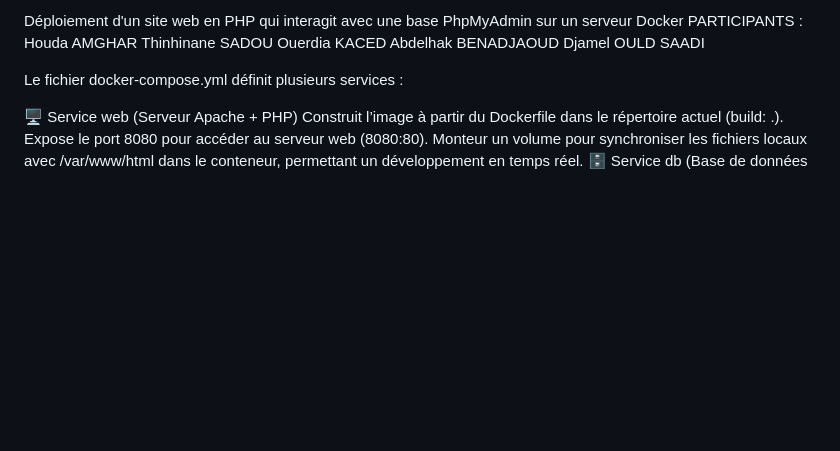
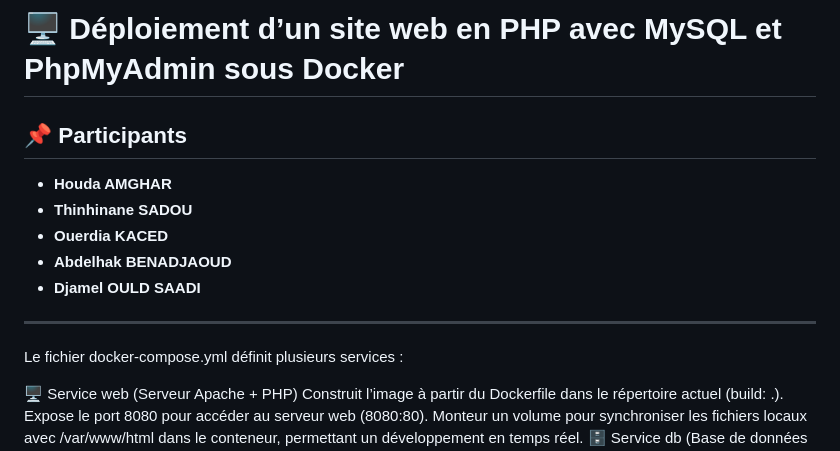
Before and after one commit to HoudaAMGHAR-lgtm/Dockersecondproject, a Markdown page: README.md, the part around the change. GitHub-like rendering; blank space fills up the shorter version.

```diff
--- a/README.md
+++ b/README.md
@@ -1,10 +1,13 @@
-Déploiement d'un site web en PHP qui interagit avec une base PhpMyAdmin sur un serveur Docker
-PARTICIPANTS :
-Houda AMGHAR
-Thinhinane SADOU
-Ouerdia KACED
-Abdelhak BENADJAOUD
-Djamel OULD SAADI
+# 🖥️ Déploiement d’un site web en PHP avec MySQL et PhpMyAdmin sous Docker
+
+## 📌 Participants
+- **Houda AMGHAR**
+- **Thinhinane SADOU**
+- **Ouerdia KACED**
+- **Abdelhak BENADJAOUD**
+- **Djamel OULD SAADI**
+
+---
 
 Le fichier docker-compose.yml définit plusieurs services :
 
```
